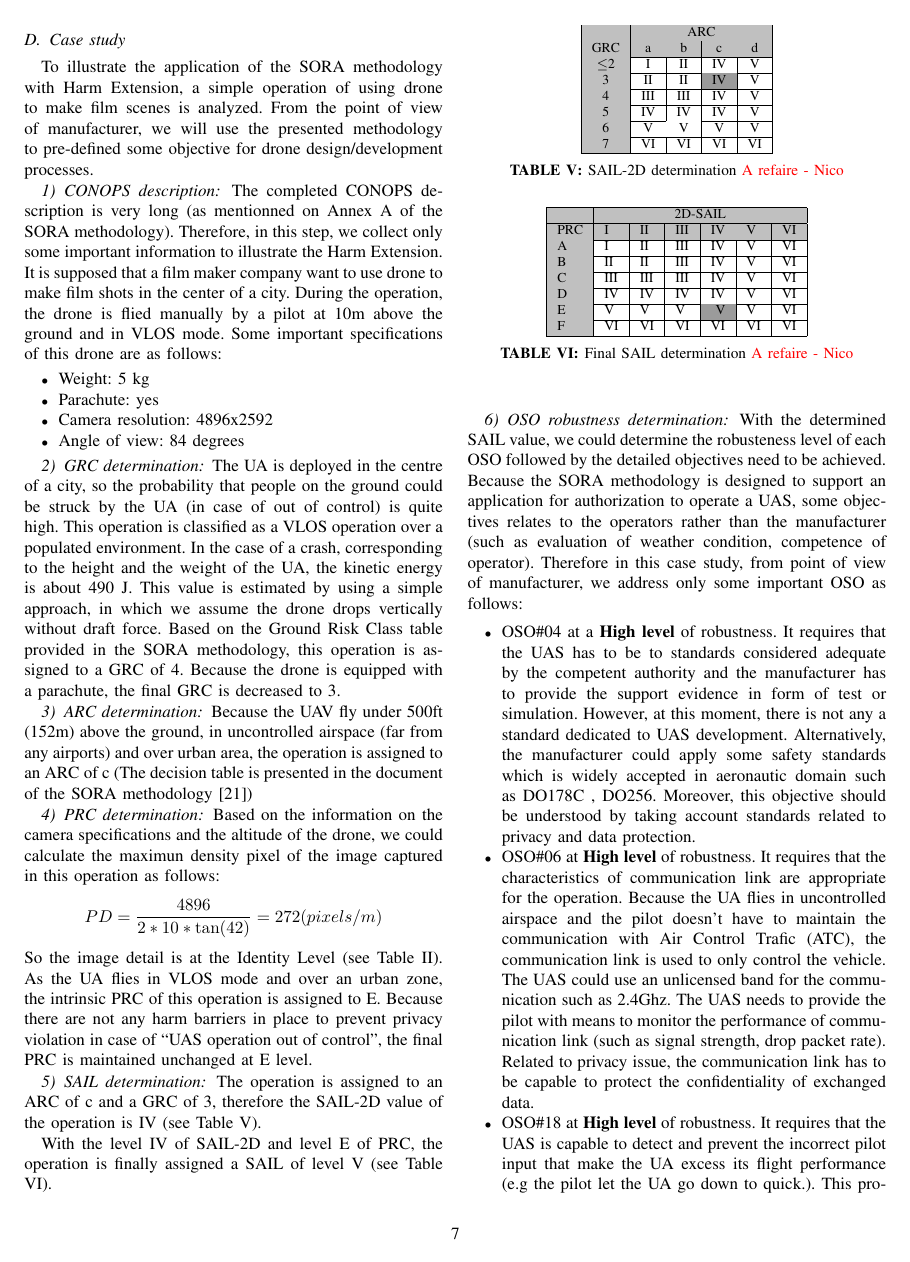
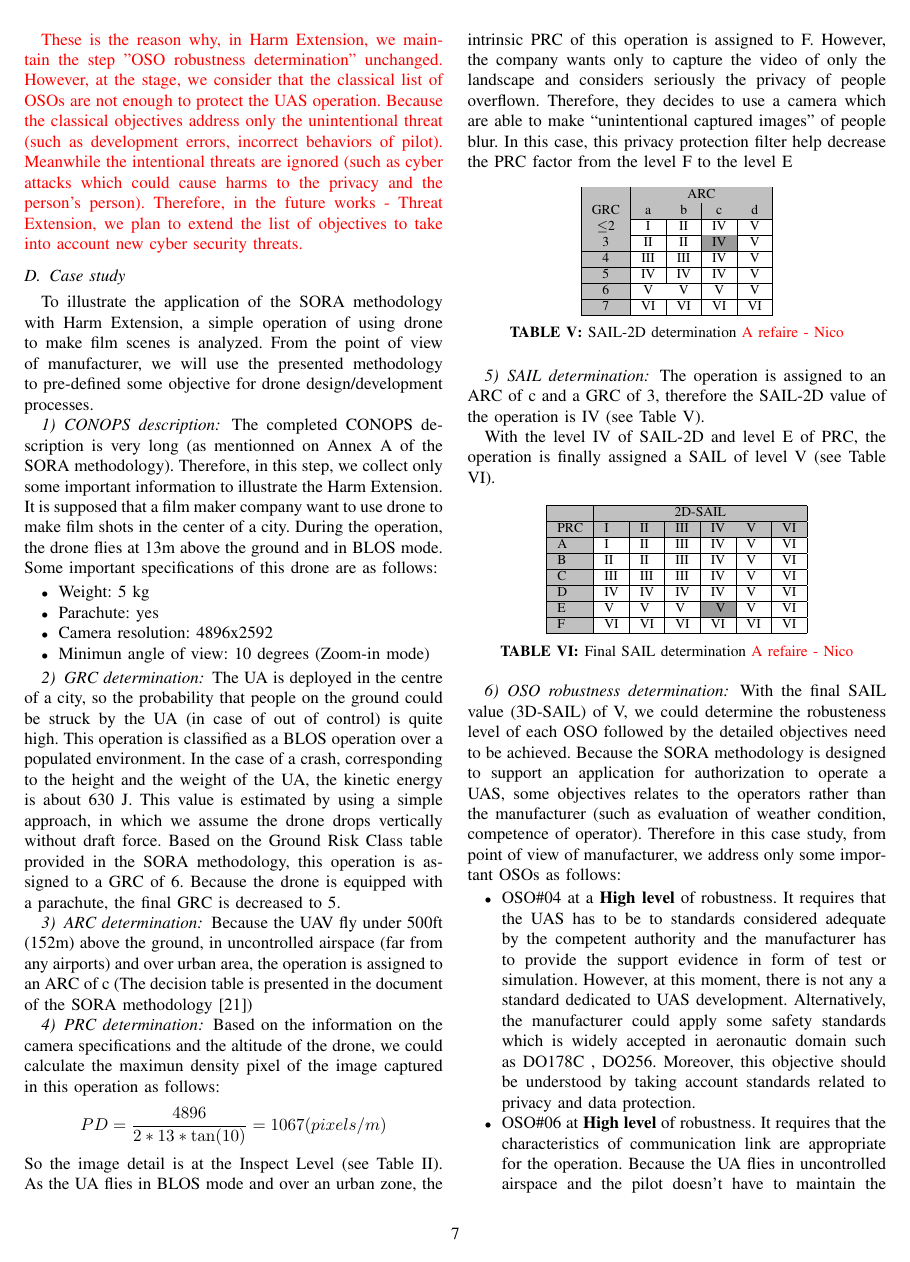
Before and after one commit to ductran1503/ExSORA1, a LaTeX paper (Extension of SORA method to Cyber Security of Unmanned Aircraft System/main.tex): page 7 of 9. Compiled offline with pdfLaTeX.

Commit message:
change case-study, agrument OSO not enough

```diff
--- a/Extension of SORA method to Cyber Security of Unmanned Aircraft System/main.tex
+++ b/Extension of SORA method to Cyber Security of Unmanned Aircraft System/main.tex
@@ -330,21 +330,22 @@ For example, a UAS operation is assigned level 6 of GRC, level b of ARC and leve
 
+\textcolor{red}{These is the reason why, in Harm Extension, we maintain the step "OSO robustness determination" unchanged. However, at the stage, we consider that the classical list of OSOs are not enough to protect the UAS operation. Because the classical objectives address only the unintentional threat (such as development errors, incorrect behaviors of pilot). Meanwhile the intentional threats are ignored (such as cyber attacks which could cause harms to the privacy and the person's person). Therefore, in the future works - Threat Extension, we plan to extend the list of objectives to take into account new cyber security threats.}
 
 \subsection{Case study} \label{sec:cas}
 
 To illustrate the application of the SORA methodology with Harm Extension, a simple operation of using drone to make film scenes is analyzed. From the point of view of manufacturer, we will use the presented methodology to pre-defined some objective for drone design/development processes.
 
 \subsubsection{CONOPS description}
-The completed CONOPS description is very long (as mentionned on Annex A of the SORA methodology). Therefore, in this step, we collect only some important information to illustrate the Harm Extension. It is supposed that a film maker company want to use drone to make film shots in the center of a city. During the operation, the drone is flied manually by a pilot at 10m above the ground and in VLOS mode. Some important specifications of this drone are as follows:
+The completed CONOPS description is very long (as mentionned on Annex A of the SORA methodology). Therefore, in this step, we collect only some important information to illustrate the Harm Extension. It is supposed that a film maker company want to use drone to make film shots in the center of a city. During the operation, the drone flies at 13m above the ground and in BLOS mode. Some important specifications of this drone are as follows:
 \begin{itemize}
     \item Weight: 5 kg
     \item Parachute: yes
     \item Camera resolution: 4896x2592
-    \item Angle of view: 84 degrees
+    \item Minimun angle of view: 10 degrees (Zoom-in mode)
 \end{itemize}
 
 \subsubsection{GRC determination}
 
-The UA is deployed in the centre of a city, so the probability that people on the ground could be struck by the UA (in case of out of control) is quite high. This operation is classified as a VLOS operation over a populated environment. In the case of a crash, corresponding to the height and the weight of the UA, the kinetic energy is about 490 J. This value is estimated by using a simple approach, in which we assume the drone drops vertically without draft force. Based on the Ground Risk Class table provided in the SORA methodology, this operation is assigned to a GRC of 4. Because the drone is equipped with a parachute, the final GRC is decreased to 3.
+The UA is deployed in the centre of a city, so the probability that people on the ground could be struck by the UA (in case of out of control) is quite high. This operation is classified as a BLOS operation over a populated environment. In the case of a crash, corresponding to the height and the weight of the UA, the kinetic energy is about 630 J. This value is estimated by using a simple approach, in which we assume the drone drops vertically without draft force. Based on the Ground Risk Class table provided in the SORA methodology, this operation is assigned to a GRC of 6. Because the drone is equipped with a parachute, the final GRC is decreased to 5.
 
 \subsubsection{ARC determination}
 
@@ -352,8 +353,9 @@ Because the UAV fly under 500ft (152m) above the ground, in uncontrolled airspac
 
 \subsubsection{PRC determination}
 Based on the information on the camera specifications and the altitude of the drone, we could calculate the maximun density pixel of the image captured in this operation as follows:
- \[PD=\frac{4896}{2*10*\tan(42)} = 272 (pixels/m)\]
-So the image detail is  at the Identity Level (see Table \ref{tab:Image quality classification}). As the UA flies in VLOS mode and over an urban zone, the intrinsic PRC of this operation is assigned to E. Because there are not any harm barriers in place to prevent privacy violation in case of ``UAS operation out of control", the final PRC is maintained unchanged at E level.
+ \[PD=\frac{4896}{2*13*\tan(10)} = 1067 (pixels/m)\]
+So the image detail is  at the Inspect Level (see Table \ref{tab:Image quality classification}). As the UA flies in BLOS mode and over an urban zone, the intrinsic PRC of this operation is assigned to F. However, the company wants only to capture the video of only the landscape and considers seriously the privacy of people overflown. Therefore, they decides to use a camera which are able to make ``unintentional captured images" of people blur. In this case, this privacy protection filter help decrease the PRC factor from the level F to the level E
+
 \begin{table}[!ht]
     \centering
     \begin{tabular}{|
@@ -397,7 +399,7 @@ With the level IV of SAIL-2D and level E of PRC, the operation is finally assign
 	\label{Final SAIL determination}
 \end{table}
 
-\subsubsection{OSO robustness determination} With the determined SAIL value, we could determine the robusteness level of each OSO followed by the detailed objectives need to be achieved. Because the SORA methodology is designed to support an application for authorization to operate a UAS, some objectives relates to the operators rather than the manufacturer (such as evaluation of weather condition, competence of operator). Therefore in this case study, from point of view of manufacturer, we address only some important OSO as follows:
+\subsubsection{OSO robustness determination} With the final SAIL value (3D-SAIL) of V, we could determine the robusteness level of each OSO followed by the detailed objectives need to be achieved. Because the SORA methodology is designed to support an application for authorization to operate a UAS, some objectives relates to the operators rather than the manufacturer (such as evaluation of weather condition, competence of operator). Therefore in this case study, from point of view of manufacturer, we address only some important OSOs as follows:
 \begin{itemize}
 	\item OSO\#04 at a \textbf{High level} of robustness. It requires that the UAS has to be to standards considered adequate by the competent authority and the manufacturer has to provide the support evidence in form of test or simulation. However, at this moment, there is not any a standard dedicated to UAS development. Alternatively, the manufacturer could apply some safety standards which is widely accepted in aeronautic domain such as DO178C , DO256. Moreover, this objective should be understood by taking account standards related to privacy and data protection.
 
```
Also changed, not shown: Extension of SORA method to Cyber Security of Unmanned Aircraft System/main.pdf, Extension of SORA method to Cyber Security of Unmanned Aircraft System/main.tex (6 more changed lines).
